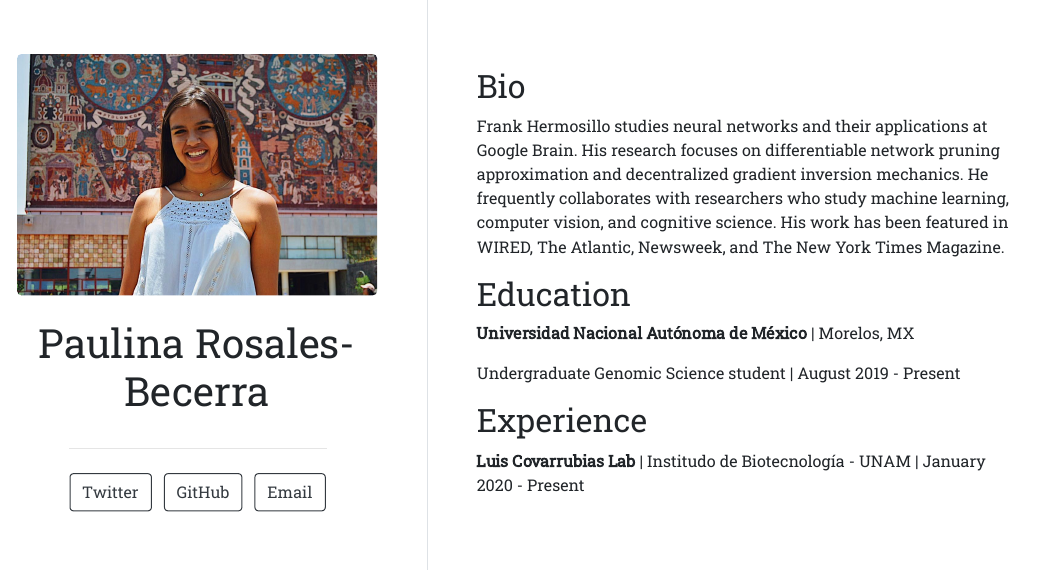
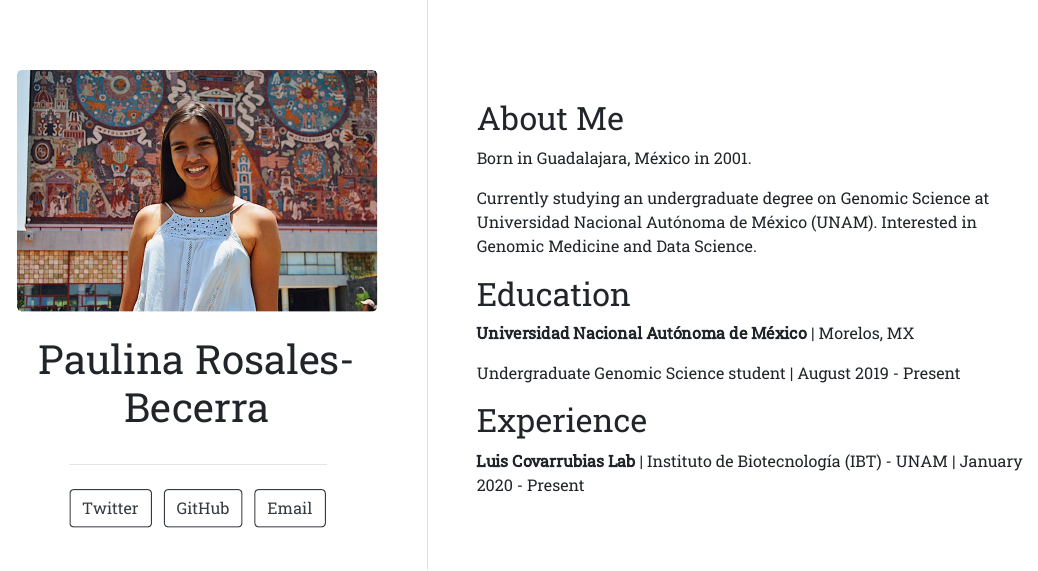
Before and after one commit to paurosales/paurosales.github.io, an R Markdown document (index.Rmd): the page in a window 1100 px wide, from 160 px down before the commit and from 150 px down after it. The pictures show the output file index.html that the author committed with the source, opened offline.

Commit message:
Cambios finales a la página index

```diff
--- a/index.Rmd
+++ b/index.Rmd
@@ -12,14 +12,11 @@ output:
   postcards::trestles
 ---
 
-## Bio
+## About Me
+Born in Guadalajara, México in 2001.
 
-Frank Hermosillo studies neural networks and their applications at Google
-Brain. His research focuses on differentiable network pruning approximation and
-decentralized gradient inversion mechanics. He frequently collaborates with
-researchers who study machine learning, computer vision, and cognitive science.
-His work has been featured in WIRED, The Atlantic, Newsweek, and The New York
-Times Magazine.
+Currently studying an undergraduate degree on Genomic Science at Universidad Nacional Autónoma de México (UNAM). Interested in Genomic Medicine and Data Science.
+
 
 ## Education
 
@@ -29,4 +26,4 @@ Undergraduate Genomic Science student | August 2019 - Present
 
 ## Experience
 
-**Luis Covarrubias Lab** | Institudo de Biotecnología - UNAM | January 2020 - Present
+**Luis Covarrubias Lab** | Instituto de Biotecnología (IBT) - UNAM | January 2020 - Present
```
Also changed, not shown: index.html.
